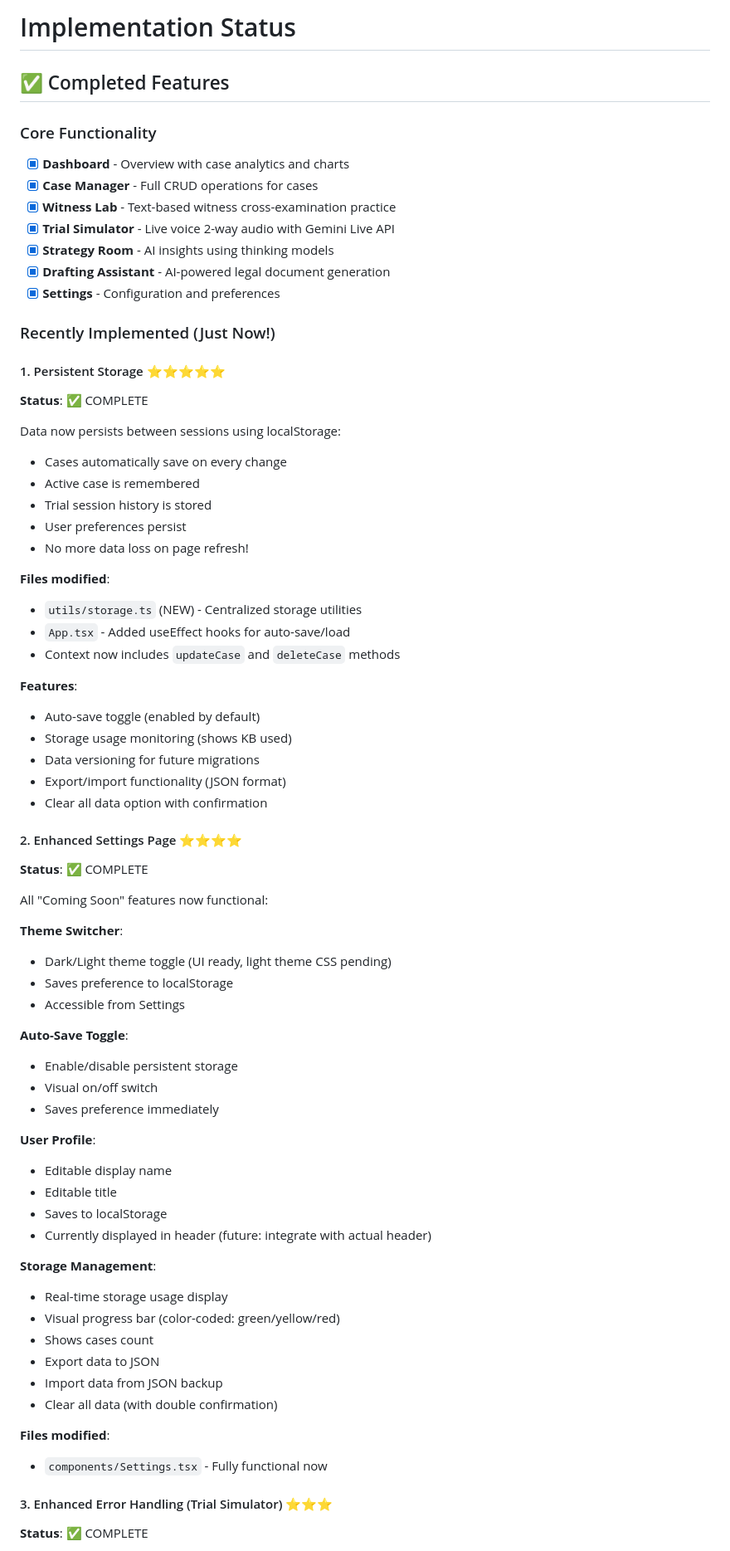
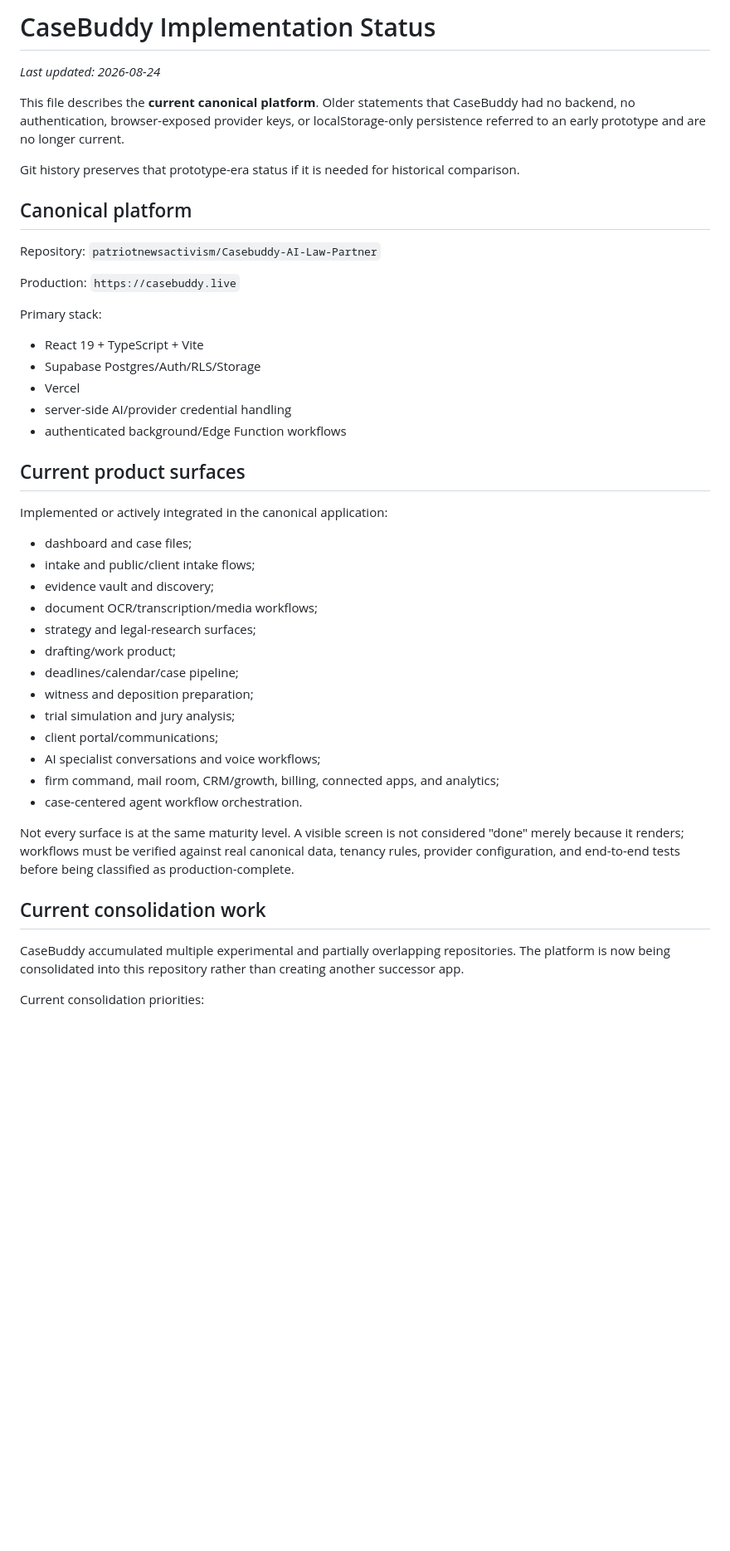
Before and after one commit to patriotnewsactivism/Casebuddy-AI-Law-Partner, a Markdown page: IMPLEMENTATION_STATUS.md, the part around one of its changes. Shown at 83% size. GitHub-like rendering; blank space fills up the shorter version.

Commit message:
docs: replace obsolete prototype status with current platform status

```diff
--- a/IMPLEMENTATION_STATUS.md
+++ b/IMPLEMENTATION_STATUS.md
@@ -1,72 +1,48 @@
-# Implementation Status
+# CaseBuddy Implementation Status
 
-## ✅ Completed Features
+_Last updated: 2026-08-24_
 
-### Core Functionality
-- [x] **Dashboard** - Overview with case analytics and charts
-- [x] **Case Manager** - Full CRUD operations for cases
-- [x] **Witness Lab** - Text-based witness cross-examination practice
-- [x] **Trial Simulator** - Live voice 2-way audio with Gemini Live API
-- [x] **Strategy Room** - AI insights using thinking models
-- [x] **Drafting Assistant** - AI-powered legal document generation
-- [x] **Settings** - Configuration and preferences
+This file describes the **current canonical platform**. Older statements that CaseBuddy had no backend, no authentication, browser-exposed provider keys, or localStorage-only persistence referred to an early prototype and are no longer current.
 
-### Recently Implemented (Just Now!)
+Git history preserves that prototype-era status if it is needed for historical comparison.
 
-#### 1. Persistent Storage ⭐⭐⭐⭐⭐
-**Status**: ✅ COMPLETE
+## Canonical platform
 
-Data now persists between sessions using localStorage:
-- Cases automatically save on every change
-- Active case is remembered
-- Trial session history is stored
-- User preferences persist
-- No more data loss on page refresh!
+Repository: `patriotnewsactivism/Casebuddy-AI-Law-Partner`
 
-**Files modified**:
-- `utils/storage.ts` (NEW) - Centralized storage utilities
-- `App.tsx` - Added useEffect hooks for auto-save/load
-- Context now includes `updateCase` and `deleteCase` methods
+Production: `https://casebuddy.live`
 
-**Features**:
-- Auto-save toggle (enabled by default)
-- Storage usage monitoring (shows KB used)
-- Data versioning for future migrations
-- Export/import functionality (JSON format)
-- Clear all data option with confirmation
+Primary stack:
 
-#### 2. Enhanced Settings Page ⭐⭐⭐⭐
-**Status**: ✅ COMPLETE
+- React 19 + TypeScript + Vite
+- Supabase Postgres/Auth/RLS/Storage
+- Vercel
+- server-side AI/provider credential handling
+- authenticated background/Edge Function workflows
 
-All "Coming Soon" features now functional:
+## Current product surfaces
 
-**Theme Switcher**:
-- Dark/Light theme toggle (UI ready, light theme CSS pending)
-- Saves preference to localStorage
-- Accessible from Settings
+Implemented or actively integrated in the canonical application:
 
-**Auto-Save Toggle**:
-- Enable/disable persistent storage
-- Visual on/off switch
-- Saves preference immediately
+- dashboard and case files;
+- intake and public/client intake flows;
+- evidence vault and discovery;
+- document OCR/transcription/media workflows;
+- strategy and legal-research surfaces;
+- drafting/work product;
+- deadlines/calendar/case pipeline;
+- witness and deposition preparation;
+- trial simulation and jury analysis;
+- client portal/communications;
+- AI specialist conversations and voice workflows;
+- firm command, mail room, CRM/growth, billing, connected apps, and analytics;
+- case-centered agent workflow orchestration.
 
-**User Profile**:
-- Editable display name
-- Editable title
-- Saves to localStorage
-- Currently displayed in header (future: integrate with actual header)
+Not every surface is at the same maturity level. A visible screen is not considered "done" merely because it renders; workflows must be verified against real canonical data, tenancy rules, provider configuration, and end-to-end tests before being classified as production-complete.
 
-**Storage Management**:
-- Real-time storage usage display
-- Visual progress bar (color-coded: green/yellow/red)
-- Shows cases count
-- Export data to JSON
-- Import data from JSON backup
-- Clear all data (with double confirmation)
+## Current consolidation work
 
-**Files modified**:
-- `components/Settings.tsx` - Fully functional now
+CaseBuddy accumulated multiple experimental and partially overlapping repositories. The platform is now being consolidated into this repository rather than creating another successor app.
 
-#### 3. Enhanced Error Handling (Trial Simulator) ⭐⭐⭐
-**Status**: ✅ COMPLETE
+Current consolidation priorities:
 
```
Also changed, not shown: other parts of IMPLEMENTATION_STATUS.md (+57 -259 lines).
